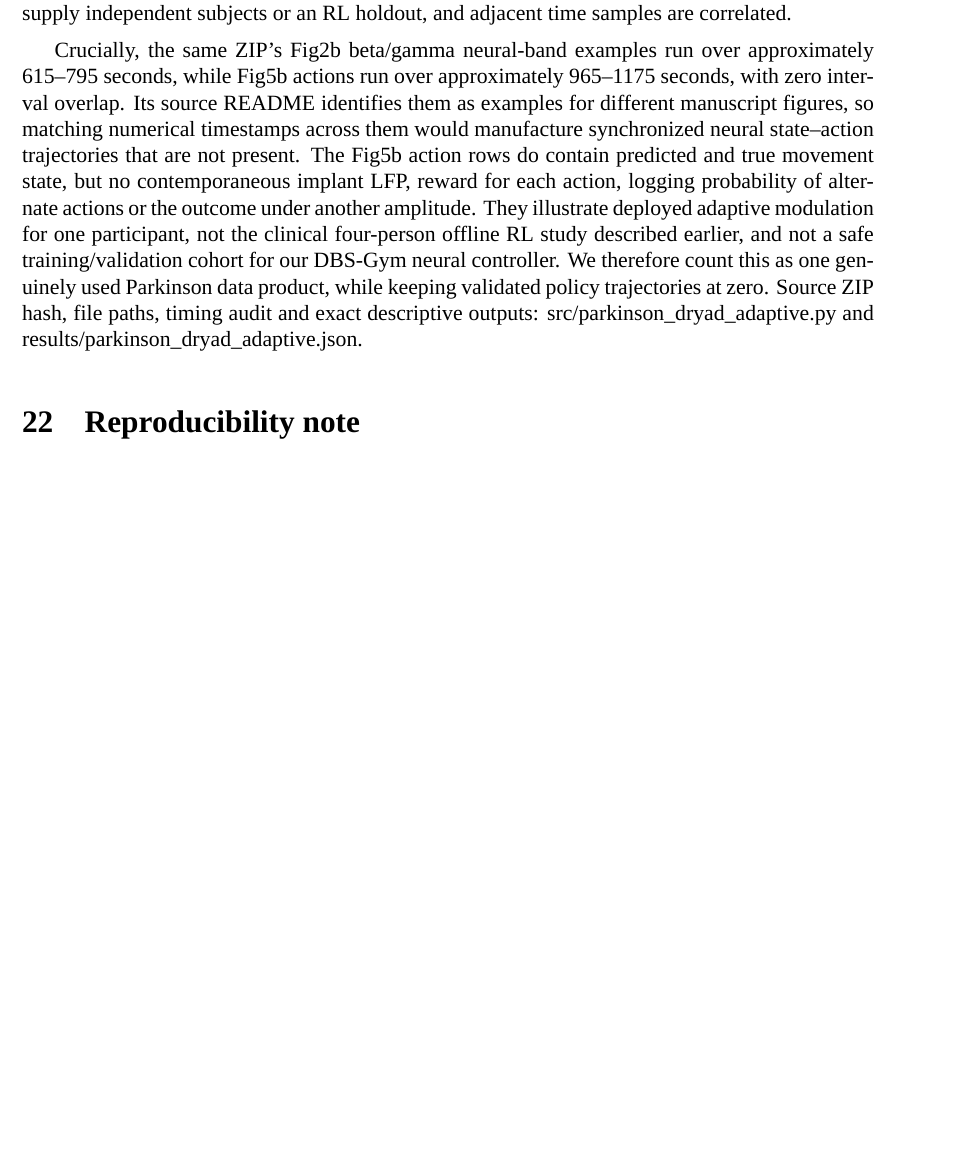
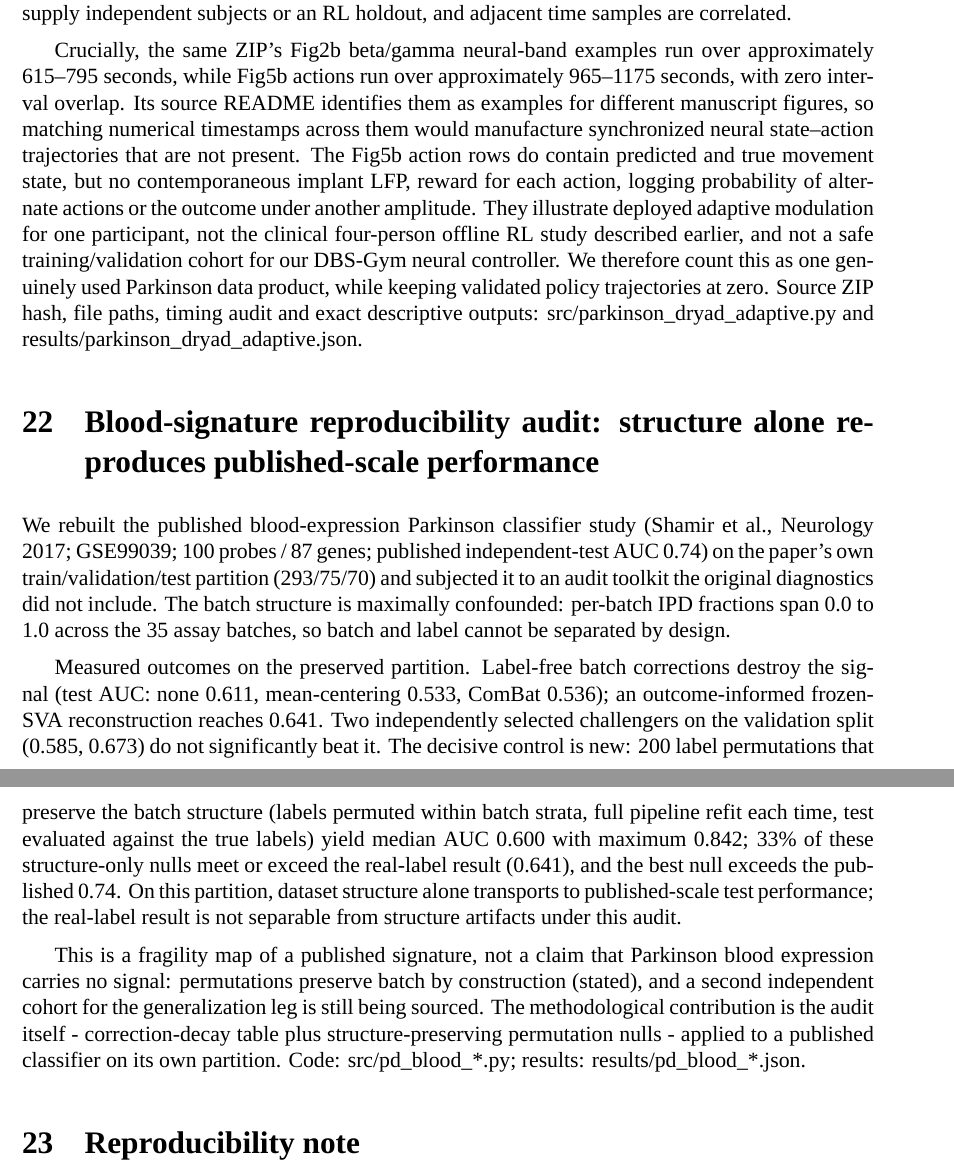
Before and after one commit to uditakankananonononono/mega27-13b-deep-rl-4-5, a LaTeX paper (papers/parkinson.tex): part of page 11 of 11 before the commit and two parts of pages 11 and 12 of 12 after it, the two joined at a grey line, cut so that both start at the same text, the shorter picture padded with empty space. Compiled offline with XeLaTeX; a missing font is replaced by an installed copy or a similar font.

Commit message:
Parkinson paper: add PD-BLOOD-2 audit section (correction-decay table; 200 structure-preserving permutation nulls, 33% exceed real-label 0.641, null max 0.842 vs published 0.74; fragility-map framing, limits stated)

```diff
--- a/papers/parkinson.tex
+++ b/papers/parkinson.tex
@@ -88,6 +88,33 @@ A newly inspected public Dryad dataset from Dixon and colleagues' movement-respo
 
 Crucially, the same ZIP's Fig2b beta/gamma neural-band examples run over approximately 615--795 seconds, while Fig5b actions run over approximately 965--1175 seconds, with zero interval overlap. Its source README identifies them as examples for different manuscript figures, so matching numerical timestamps across them would manufacture synchronized neural state--action trajectories that are not present. The Fig5b action rows do contain predicted and true movement state, but no contemporaneous implant LFP, reward for each action, logging probability of alternate actions or the outcome under another amplitude. They illustrate deployed adaptive modulation for one participant, not the clinical four-person offline RL study described earlier, and not a safe training/validation cohort for our DBS-Gym neural controller. We therefore count this as one genuinely used Parkinson data product, while keeping validated policy trajectories at zero. Source ZIP hash, file paths, timing audit and exact descriptive outputs: src/parkinson\_dryad\_adaptive.py and results/parkinson\_dryad\_adaptive.json.
 
+\section{Blood-signature reproducibility audit: structure alone reproduces published-scale performance}
+We rebuilt the published blood-expression Parkinson classifier study (Shamir et
+al., Neurology 2017; GSE99039; 100 probes / 87 genes; published independent-test
+AUC 0.74) on the paper's own train/validation/test partition (293/75/70) and
+subjected it to an audit toolkit the original diagnostics did not include. The
+batch structure is maximally confounded: per-batch IPD fractions span 0.0 to 1.0
+across the 35 assay batches, so batch and label cannot be separated by design.
+
+Measured outcomes on the preserved partition. Label-free batch corrections
+destroy the signal (test AUC: none 0.611, mean-centering 0.533, ComBat 0.536);
+an outcome-informed frozen-SVA reconstruction reaches 0.641. Two independently
+selected challengers on the validation split (0.585, 0.673) do not significantly
+beat it. The decisive control is new: 200 label permutations that preserve the
+batch structure (labels permuted within batch strata, full pipeline refit each
+time, test evaluated against the true labels) yield median AUC 0.600 with
+maximum 0.842; 33\% of these structure-only nulls meet or exceed the real-label
+result (0.641), and the best null exceeds the published 0.74. On this partition,
+dataset structure alone transports to published-scale test performance; the
+real-label result is not separable from structure artifacts under this audit.
+
+This is a fragility map of a published signature, not a claim that Parkinson
+blood expression carries no signal: permutations preserve batch by construction
+(stated), and a second independent cohort for the generalization leg is still
+being sourced. The methodological contribution is the audit itself -
+correction-decay table plus structure-preserving permutation nulls - applied to
+a published classifier on its own partition. Code: src/pd\_blood\_*.py;
+results: results/pd\_blood\_*.json.
 \section{Reproducibility note}
 The cited public sources are linked at their respective analyses above. Source archive hashes, accession manifests, per-experiment JSON results and scripts in this repository identify the exact figures and runs; none of those records substitutes for an independently evaluated clinical controller.
 \end{document}
```
